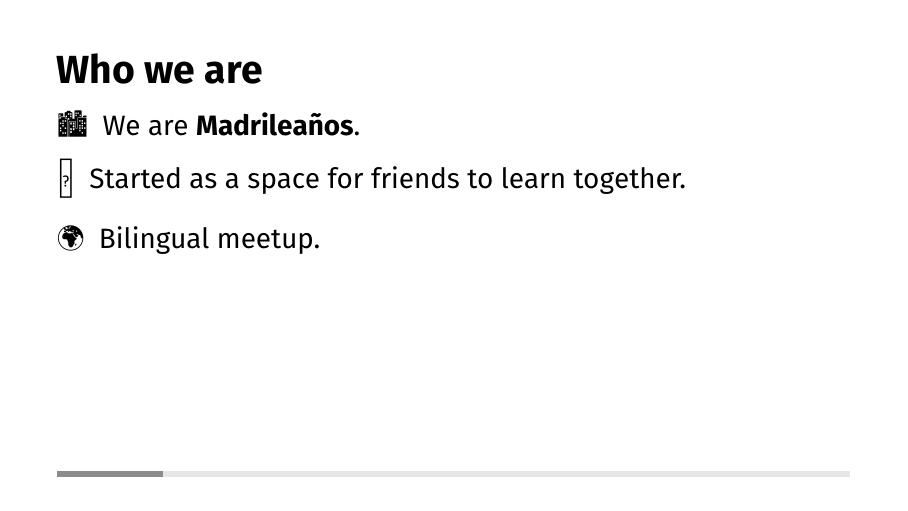
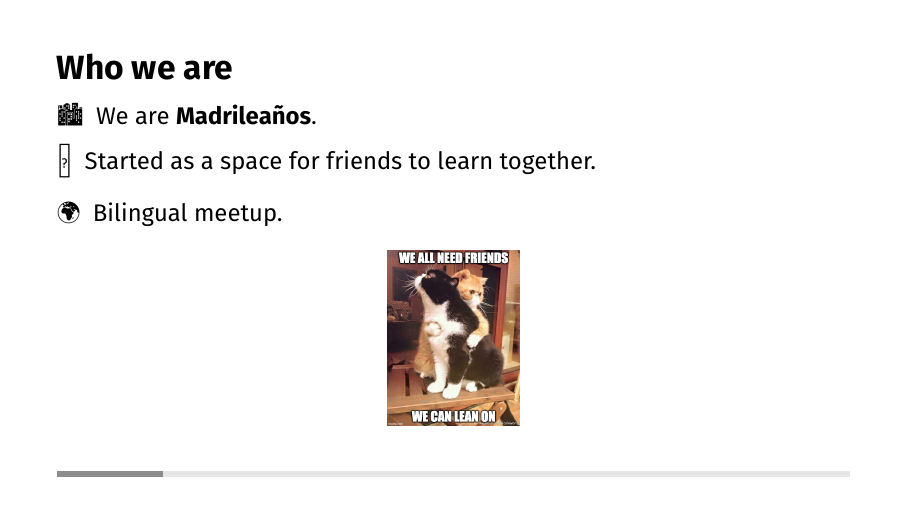
Before and after one commit to madlean-hub/MadLean-starter-slides, a Typst document (slides.typ): page 2 of 15. Compiled offline with Typst 0.15; a missing font is replaced by an installed copy or a similar font.

Commit message:
memes are key

```diff
--- a/slides.typ
+++ b/slides.typ
@@ -65,11 +65,19 @@
 #pagebreak()
 
 #set text(font: ("Avenir Next", "Futura", "Helvetica Neue", "Orbitron", "Fira Sans"), size: 14pt)
+#set text(size: 12pt)
+#set par(leading: 0.9em)
 
 = Who we are
 #ebullet([🏙️])[We are *Madrileaños*.]
 #ebullet([💖])[Started as a space for friends to learn together.]
 #ebullet([🌍])[Bilingual meetup.]
+
+#align(center)[
+  #image("assets/friends.jpg", width: 100%, height: 3.1cm, fit: "contain")
+]
+
+
 
 #pagebreak()
 
@@ -78,14 +86,20 @@
 #ebullet([💖])[Empezó como espacio de amigos para aprender juntos.]
 #ebullet([🌍])[Meetup bilingüe.]
 
+#align(center)[
+  #image("assets/friends_es.jpg", width: 100%, height: 3.1cm, fit: "contain")
+]
+
 #pagebreak()
 
-#set text(size: 14pt)
-#set par(leading: 1em)
 = Who we are not
 #ebullet([🚫])[People who have all the answers!
   #ebullet([🧠])[We will reach the answers *together*.]
   #ebullet([🌱])[We will make *mistakes* and that's ok.]
+]
+
+#align(center)[
+  #image("assets/mistakes.jpg", width: 100%, height: 3.1cm, fit: "contain")
 ]
 
 #pagebreak()
@@ -167,11 +185,16 @@
 ]
 
 #pagebreak()
+#set text(size: 12pt)
 #set par(leading: 1em)
 = What's the point of this then?
 #ebullet([🇪🇸])[Build a community based in Madrid.]
 #ebullet([🤝])[Learn together and collaborate.]
 #ebullet([💅])[Not gatekeeping.]
+
+#align(center)[
+  #image("assets/gatekeeping.jpg", width: 100%, height: 3.1cm, fit: "contain")
+]
 
 #pagebreak()
 
@@ -180,6 +203,11 @@
 #ebullet([🤝])[Aprender juntos y colaborar.]
 #ebullet([💅])[Sin gatekeeping.]
 #set par(leading: 1em)
+
+#align(center)[
+  #image("assets/gatekeeping_es.jpg", width: 100%, height: 3.1cm, fit: "contain")
+]
+
 #set text(size: 14pt)
 
 #pagebreak()
```
Also changed, not shown: assets/friends.jpg (added), assets/friends_es.jpg (added), assets/gatekeeping.jpg (added), assets/gatekeeping_es.jpg (added), assets/mistakes.jpg (added), assets/mistakes_es.jpg (added), slides.typ (6 more changed lines), 3 other files.
